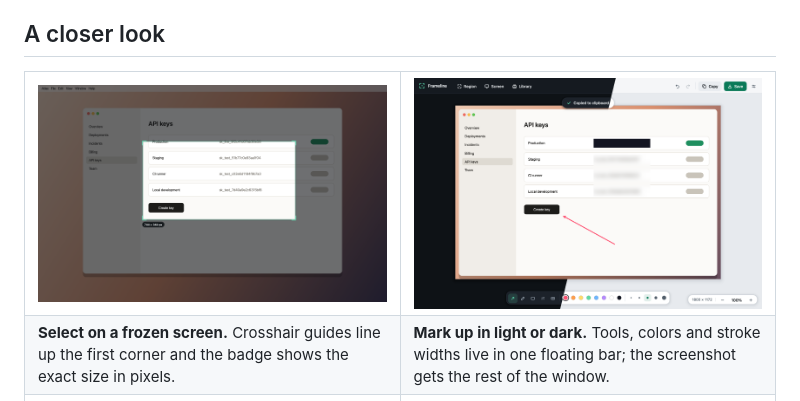
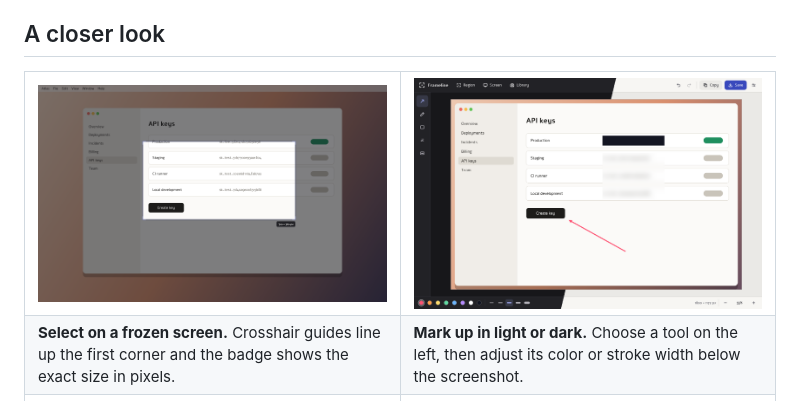
Before and after one commit to Xopoko/Frameline, a Markdown page: README.md, the part around one of its changes. Rendered like a GitHub page; pictures changed too: docs/media/editor-themes.png, docs/media/region.png.

```diff
--- a/README.md
+++ b/README.md
@@ -39,7 +39,7 @@
   </tr>
   <tr>
     <td><strong>Select on a frozen screen.</strong> Crosshair guides line up the first corner and the badge shows the exact size in pixels.</td>
-    <td><strong>Mark up in light or dark.</strong> Tools, colors and stroke widths live in one floating bar; the screenshot gets the rest of the window.</td>
+    <td><strong>Mark up in light or dark.</strong> Choose a tool on the left, then adjust its color or stroke width below the screenshot.</td>
   </tr>
   <tr>
     <td><img src="docs/media/library.png" alt="Library grid of screenshots from several devices"></td>
```
Also changed, not shown: other parts of README.md (+3 -3 lines), 8 other files.
